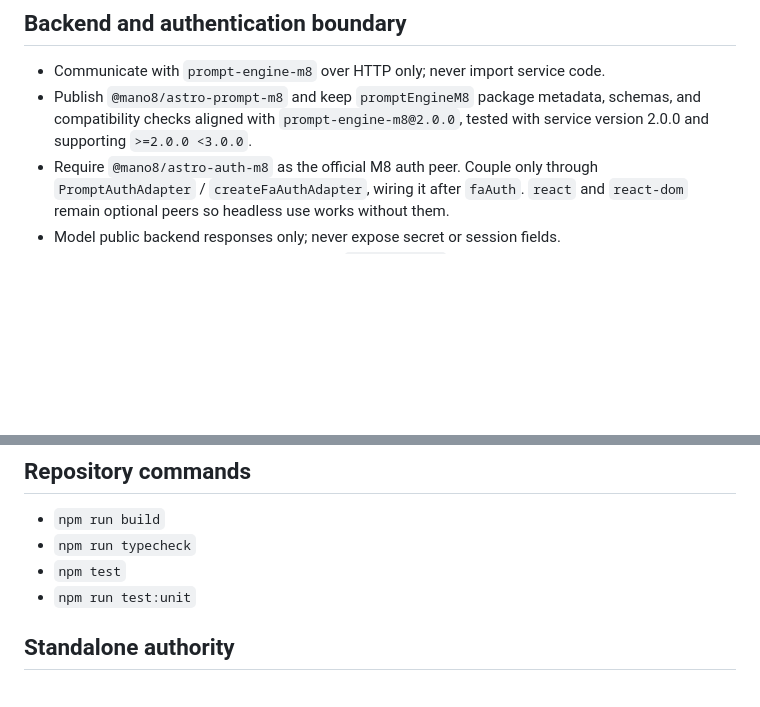
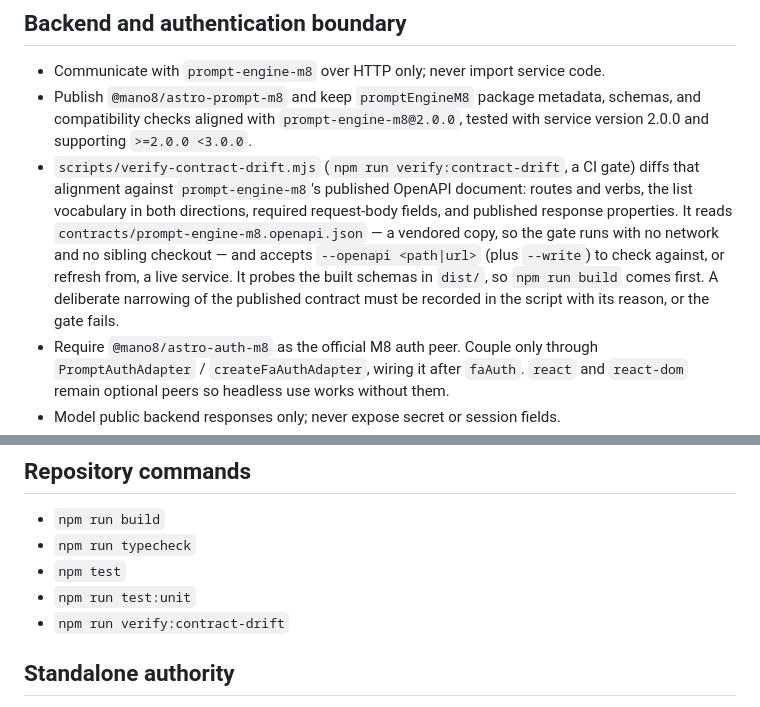
Before and after one commit to mano8/astro-prompt-m8, a Markdown page: REPOSITORY_CONTEXT.md, 2 parts joined by grey strips. Drawn GitHub-style; blank space fills up the shorter version.

```diff
--- a/REPOSITORY_CONTEXT.md
+++ b/REPOSITORY_CONTEXT.md
@@ -17,6 +17,16 @@ host source edits outside documented registration points.
 - Publish `@mano8/astro-prompt-m8` and keep `promptEngineM8` package metadata,
   schemas, and compatibility checks aligned with `prompt-engine-m8@2.0.0`, tested
   with service version 2.0.0 and supporting `>=2.0.0 <3.0.0`.
+- `scripts/verify-contract-drift.mjs` (`npm run verify:contract-drift`, a CI gate)
+  diffs that alignment against `prompt-engine-m8`'s published OpenAPI document:
+  routes and verbs, the list vocabulary in both directions, required request-body
+  fields, and published response properties. It reads
+  `contracts/prompt-engine-m8.openapi.json` — a vendored copy, so the gate runs
+  with no network and no sibling checkout — and accepts `--openapi <path|url>`
+  (plus `--write`) to check against, or refresh from, a live service. It probes
+  the built schemas in `dist/`, so `npm run build` comes first. A deliberate
+  narrowing of the published contract must be recorded in the script with its
+  reason, or the gate fails.
 - Require `@mano8/astro-auth-m8` as the official M8 auth peer. Couple only through
   `PromptAuthAdapter` / `createFaAuthAdapter`, wiring it after `faAuth`.
   `react` and `react-dom` remain optional peers so headless use works without them.
@@ -59,6 +69,7 @@ host source edits outside documented registration points.
 - `npm run typecheck`
 - `npm test`
 - `npm run test:unit`
+- `npm run verify:contract-drift`
 
 ## Standalone authority
 
```
Also changed, not shown: README.md (+42 -0 lines).
